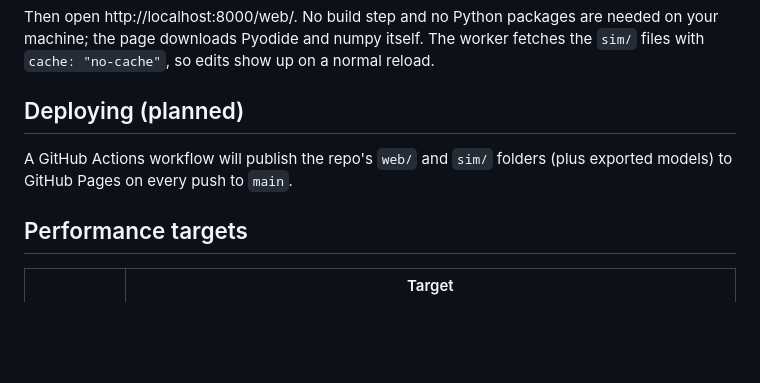
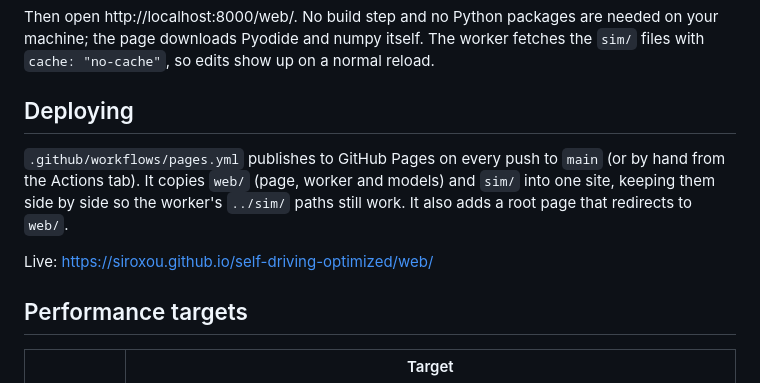
Before and after one commit to siroxou/self-driving-optimized, a Markdown page: docs/web.md, the part around the change. GitHub-like rendering; blank space fills up the shorter version.

```diff
--- a/docs/web.md
+++ b/docs/web.md
@@ -90,9 +90,11 @@ python -m http.server 8000
 
 Then open http://localhost:8000/web/. No build step and no Python packages are needed on your machine; the page downloads Pyodide and numpy itself. The worker fetches the `sim/` files with `cache: "no-cache"`, so edits show up on a normal reload.
 
-## Deploying (planned)
+## Deploying
 
-A GitHub Actions workflow will publish the repo's `web/` and `sim/` folders (plus exported models) to GitHub Pages on every push to `main`.
+`.github/workflows/pages.yml` publishes to GitHub Pages on every push to `main` (or by hand from the Actions tab). It copies `web/` (page, worker and models) and `sim/` into one site, keeping them side by side so the worker's `../sim/` paths still work. It also adds a root page that redirects to `web/`.
+
+Live: https://siroxou.github.io/self-driving-optimized/web/
 
 ## Performance targets
 
```
Also changed, not shown: README.md (+4 -2 lines), ROADMAP.md (+2 -2 lines).
